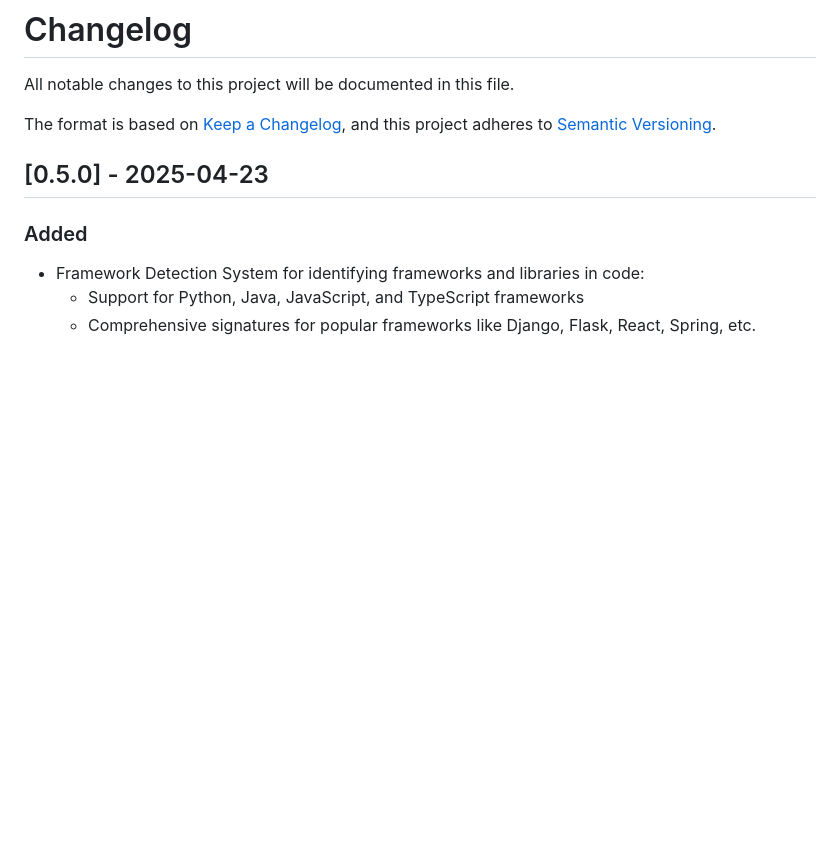
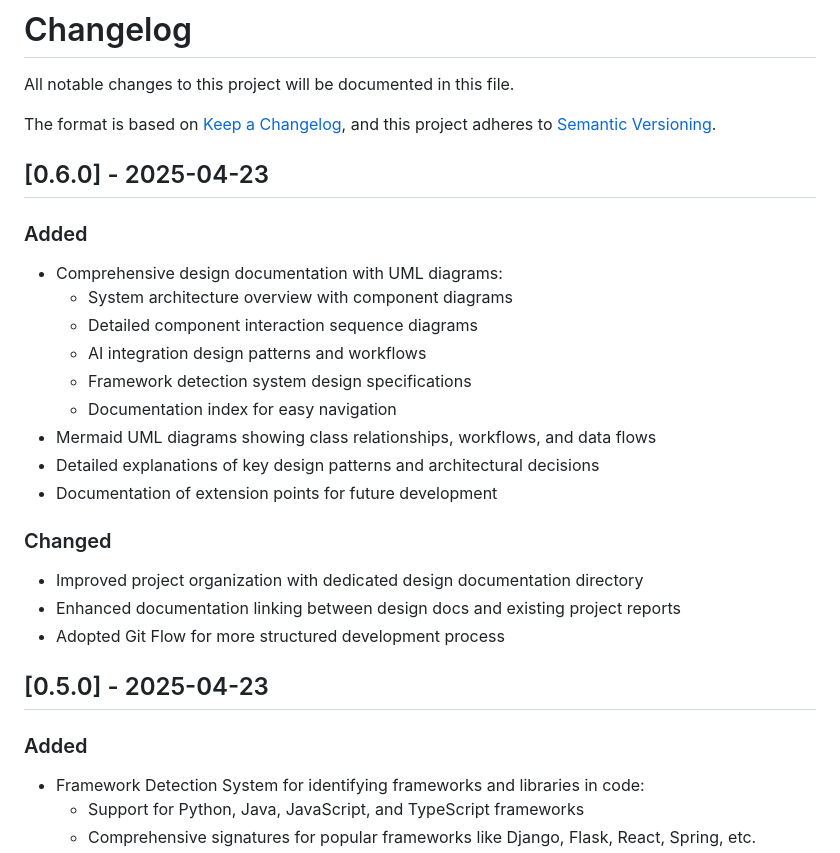
Before and after one commit to o2alexanderfedin/RecreateDocsFromRepo, a Markdown page: CHANGELOG.md, the part around the change. Drawn GitHub-style; blank space fills up the shorter version.

Commit message:
Update CHANGELOG.md for v0.6.0 release

```diff
--- a/CHANGELOG.md
+++ b/CHANGELOG.md
@@ -4,6 +4,24 @@ All notable changes to this project will be documented in this file.
 
 The format is based on [Keep a Changelog](https://keepachangelog.com/en/1.0.0/),
 and this project adheres to [Semantic Versioning](https://semver.org/spec/v2.0.0.html).
+
+## [0.6.0] - 2025-04-23
+
+### Added
+- Comprehensive design documentation with UML diagrams:
+  - System architecture overview with component diagrams
+  - Detailed component interaction sequence diagrams
+  - AI integration design patterns and workflows
+  - Framework detection system design specifications
+  - Documentation index for easy navigation
+- Mermaid UML diagrams showing class relationships, workflows, and data flows
+- Detailed explanations of key design patterns and architectural decisions
+- Documentation of extension points for future development
+
+### Changed
+- Improved project organization with dedicated design documentation directory
+- Enhanced documentation linking between design docs and existing project reports
+- Adopted Git Flow for more structured development process
 
 ## [0.5.0] - 2025-04-23
 
```
